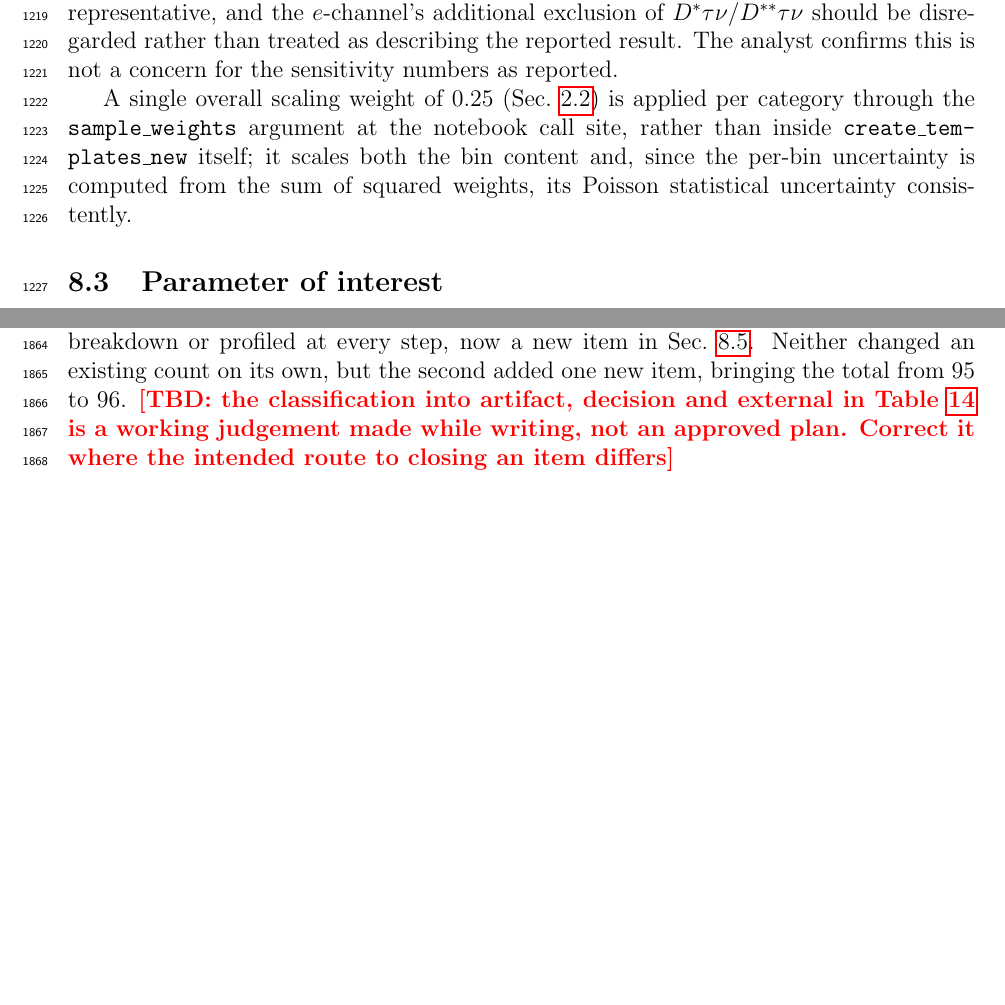
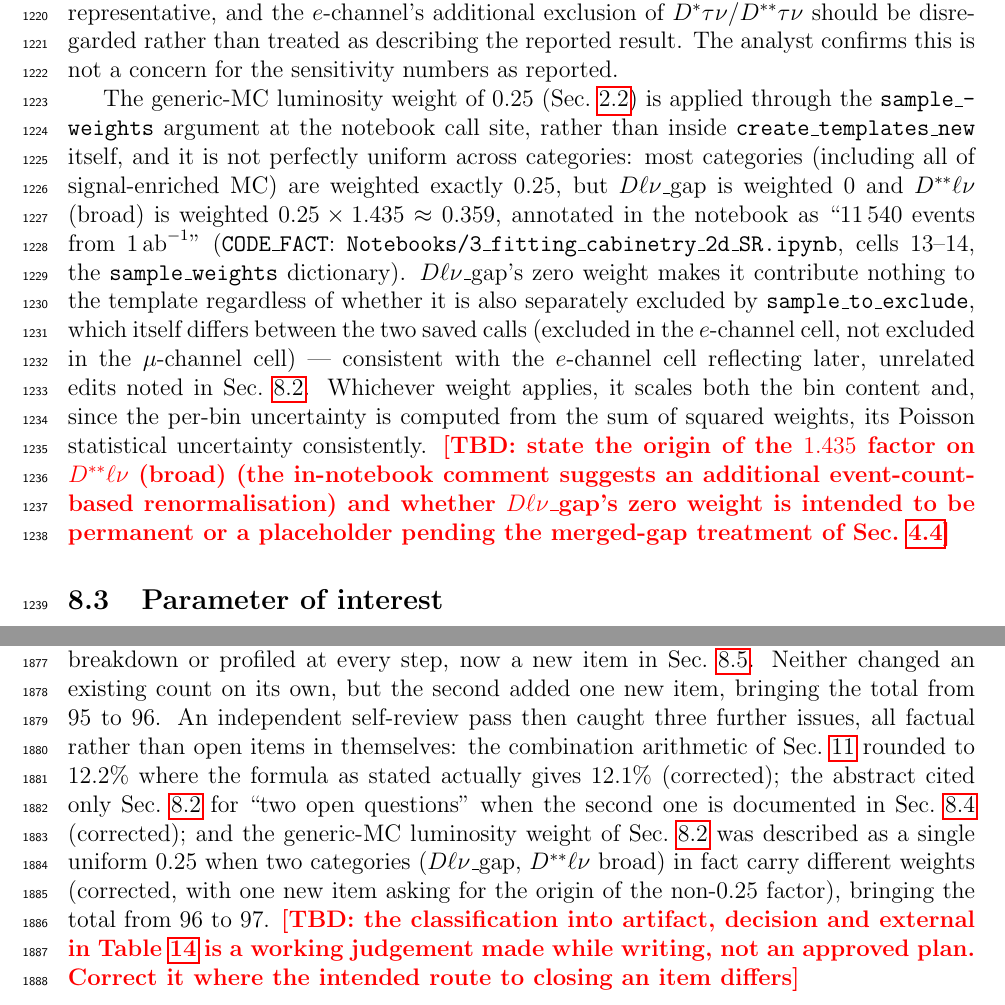
Before and after one commit to zjkjsd/B2Note_Inclusive_RD, a LaTeX paper (note.tex, which reads sections/08_signal_extraction.tex, sections/appendix_open_items.tex): two parts of pages 41 and 73 of 75 before the commit and two parts of pages 41 and 74 of 76 after it, joined at a grey line, cut so that both start at the same text, the shorter picture padded with empty space. Compiled offline with pdfLaTeX.

Commit message:
Fix three issues found by an independent self-review pass
Requested by the analyst ("please review"), an independent review agent
checked the full PR #3 diff against AGENTS.md and the analysis repository
and found three genuine issues beyond what Codex had already flagged:

- Sec. 11: the inverse-variance combination of 14.5%/22.1% was rounded to
  "~12.2%" and called consistent with the analyst's quoted value, but the
  formula as stated actually gives 12.1%. Corrected to state 12.1% and note
  the small, unreconciled 0.1pp gap, matching how the per-channel totals'
  own quadrature gap is already handled.
- abstract.tex: attributed both of the "two open questions" to
  Sec. 8's Templates subsection, but the second (generic-BBbar modifiers
  left unconstrained in the sensitivity workspace) is documented in the
  Modifiers subsection instead, as Sec. 11's own caveats paragraph already
  correctly cites. Fixed the abstract to cite both.
- Sec. 8: described the 0.25 generic-MC luminosity weight as applied
  uniformly per category, but verified directly against
  Notebooks/3_fitting_cabinetry_2d_SR.ipynb that $D\ell\nu$_gap is actually
  weighted 0 and $D^{**}\ell\nu$ (broad) is weighted 0.25*1.435=0.359, not
  0.25. Corrected and added a new TBD for the origin of the 1.435 factor.

Co-Authored-By: Claude Sonnet 5 <noreply@anthropic.com>
Claude-Session: https://claude.ai/code/session_01PAmRtrEW9sSSf1Fk5uFq8x

```diff
--- a/sections/08_signal_extraction.tex
+++ b/sections/08_signal_extraction.tex
@@ -194,12 +194,30 @@ should be disregarded rather than treated as describing the reported result.
 The analyst confirms this is not a concern for the sensitivity numbers as
 reported.
 
-A single overall scaling weight of $0.25$ (Sec.~\ref{sec:data:mc}) is applied
-per category through the \texttt{sample\_weights} argument at the notebook
-call site, rather than inside \texttt{create\_templates\_new} itself; it
-scales both the bin content and, since the per-bin uncertainty is computed
-from the sum of squared weights, its Poisson statistical uncertainty
-consistently.
+The generic-MC luminosity weight of $0.25$ (Sec.~\ref{sec:data:mc}) is
+applied through the \texttt{sample\_weights} argument at the notebook call
+site, rather than inside \texttt{create\_templates\_new} itself, and it is
+not perfectly uniform across categories: most categories (including all of
+signal-enriched MC) are weighted exactly $0.25$, but $D\ell\nu$\_gap is
+weighted $0$ and $D^{**}\ell\nu$ (broad) is weighted $0.25 \times 1.435
+\approx 0.359$, annotated in the notebook as ``$11\,540$ events from
+$1\,\mathrm{ab}^{-1}$''
+(\texttt{CODE\_FACT}: \texttt{Notebooks/3\_fitting\_cabinetry\_2d\_SR.ipynb},
+cells 13--14, the \texttt{sample\_weights} dictionary).
+$D\ell\nu$\_gap's zero weight makes it contribute nothing to the template
+regardless of whether it is also separately excluded by
+\texttt{sample\_to\_exclude}, which itself differs between the two saved
+calls (excluded in the $e$-channel cell, not excluded in the $\mu$-channel
+cell) --- consistent with the $e$-channel cell reflecting later,
+unrelated edits noted in Sec.~\ref{sec:fit:templates}.
+Whichever weight applies, it scales both the bin content and, since the
+per-bin uncertainty is computed from the sum of squared weights, its
+Poisson statistical uncertainty consistently.
+\AnalysisTBD{state the origin of the $1.435$ factor on $D^{**}\ell\nu$
+(broad) (the in-notebook comment suggests an additional
+event-count-based renormalisation) and whether $D\ell\nu$\_gap's zero
+weight is intended to be permanent or a placeholder pending the
+merged-gap treatment of Sec.~\ref{sec:truth:merging}}
 
 \subsection{Parameter of interest}
 \label{sec:fit:poi}
--- a/sections/appendix_open_items.tex
+++ b/sections/appendix_open_items.tex
@@ -134,6 +134,16 @@ breakdown or profiled at every step, now a new item in
 Sec.~\ref{sec:fit:validation}.
 Neither changed an existing count on its own, but the second added one new
 item, bringing the total from 95 to 96.
+An independent self-review pass then caught three further issues, all
+factual rather than open items in themselves: the combination arithmetic
+of Sec.~\ref{sec:results} rounded to $12.2\%$ where the formula as stated
+actually gives $12.1\%$ (corrected); the abstract cited only
+Sec.~\ref{sec:fit:templates} for ``two open questions'' when the second one
+is documented in Sec.~\ref{sec:fit:modifiers} (corrected); and the generic-MC
+luminosity weight of Sec.~\ref{sec:fit:templates} was described as a single
+uniform $0.25$ when two categories ($D\ell\nu$\_gap, $D^{**}\ell\nu$ broad)
+in fact carry different weights (corrected, with one new item asking for
+the origin of the non-$0.25$ factor), bringing the total from 96 to 97.
 \AnalysisTBD{the classification into artifact, decision and external in
 Table~\ref{tab:open-items} is a working judgement made while writing, not an
 approved plan.  Correct it where the intended route to closing an item
```
Also changed, not shown: abstract.tex (+4 -2 lines), sections/11_sensitivity_and_results.tex (+5 -3 lines), sections/appendix_open_items.tex (4 more changed lines).
